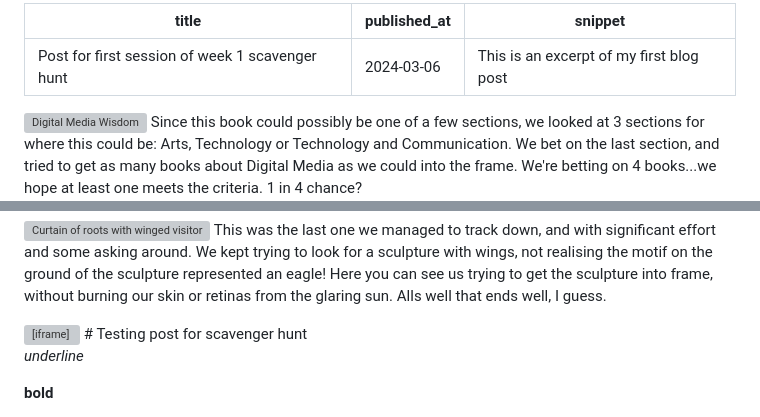
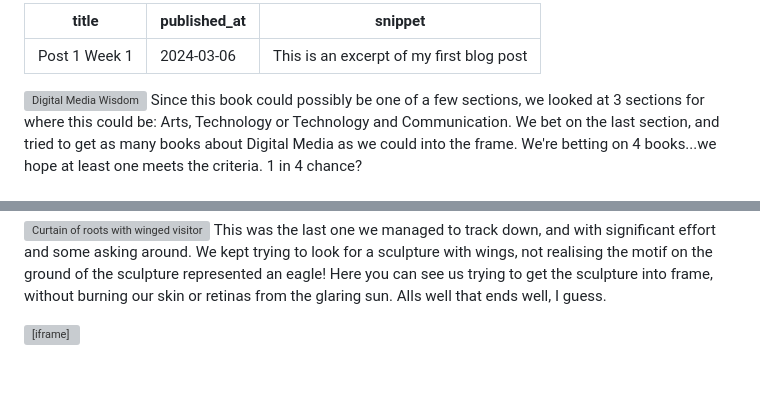
Before and after one commit to JamieS406/dms1_jamiesblog, a Markdown page: posts/Post_01.md, 2 parts joined by grey strips. GitHub-like rendering; blank space fills up the shorter version; grey boxes are pictures that could not be loaded.

Commit message:
Changed post titles and cleaned up post 1

```diff
--- a/posts/Post_01.md
+++ b/posts/Post_01.md
@@ -1,5 +1,5 @@
 ---
-title: Post for first session of week 1 scavenger hunt
+title: Post 1 Week 1
 published_at: 2024-03-06
 snippet: This is an excerpt of my first blog post
 ---
@@ -35,8 +35,3 @@ After the STRONG hint at one item being beyond the rectangular section of the ma
 This was the last one we managed to track down, and with significant effort and some asking around. We kept trying to look for a sculpture with wings, not realising the motif on the ground of the sculpture represented an eagle! Here you can see us trying to get the sculpture into frame, without burning our skin or retinas from the glaring sun. Alls well that ends well, I guess.
 
 <iframe width="560" height="315" src="https://www.youtube.com/embed/9bpK74QE_UA?si=DEO_bLFZ6TiUg3yf" title="YouTube video player" frameborder="0" allow="accelerometer; autoplay; clipboard-write; encrypted-media; gyroscope; picture-in-picture; web-share" allowfullscreen></iframe>
-# Testing post for scavenger hunt
-
-_underline_
-
-**bold**
```
Also changed, not shown: posts/Post_02.md (+1 -1 lines).
